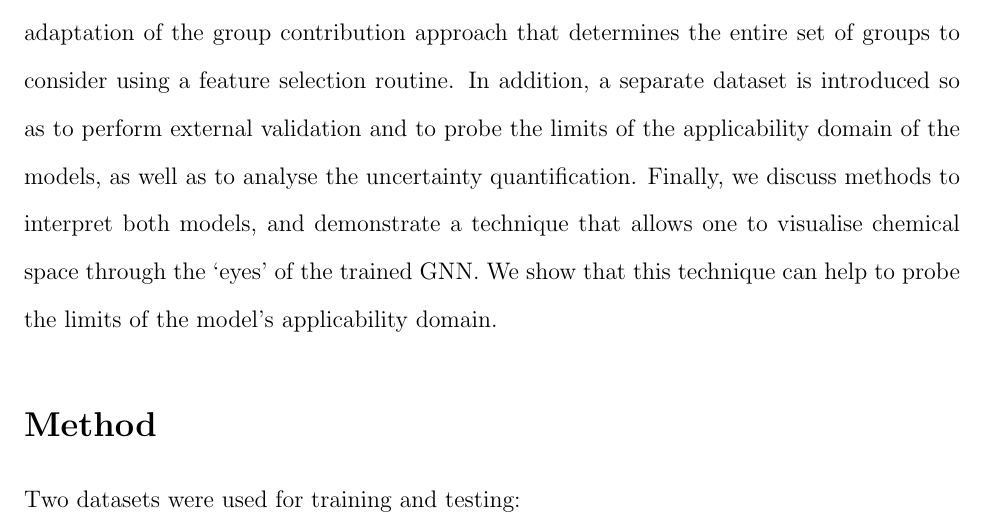
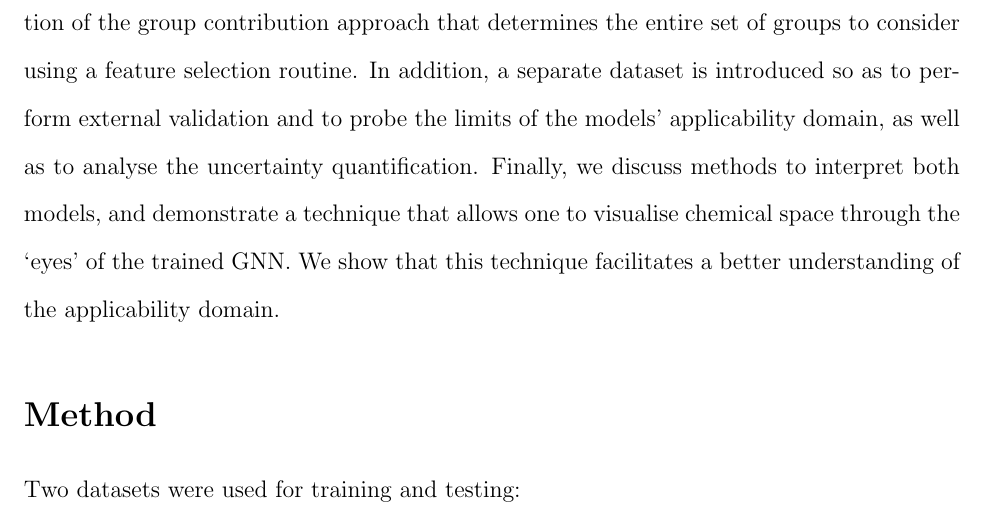
Before and after one commit to a-ws-m/CaMCaNN, a LaTeX paper (paper/paper.tex, which reads paper/sections/introduction.tex): part of page 13 of 38, cut so that both start at the same text. Compiled offline with pdfLaTeX.

Commit message:
Minor intro corrections

```diff
--- a/paper/sections/introduction.tex
+++ b/paper/sections/introduction.tex
@@ -24,9 +24,9 @@ technique that yields confidence intervals alongside CMC predictions. This
 improved model is compared against an adaptation of the group contribution
 approach that determines the entire set of groups to consider using a feature
 selection routine. In addition, a separate dataset is introduced so as to
-perform external validation and to probe the limits of the applicability domain
-of the models, as well as to analyse the uncertainty quantification. Finally, we
+perform external validation and to probe the limits of the models' applicability
+domain, as well as to analyse the uncertainty quantification. Finally, we
 discuss methods to interpret both models, and demonstrate a technique that
 allows one to visualise chemical space through the `eyes' of the trained GNN. We
-show that this technique can help to probe the limits of the model's
-applicability domain.
+show that this technique facilitates a better understanding of the applicability
+domain.
```
Also changed, not shown: paper/paper.pdf.
